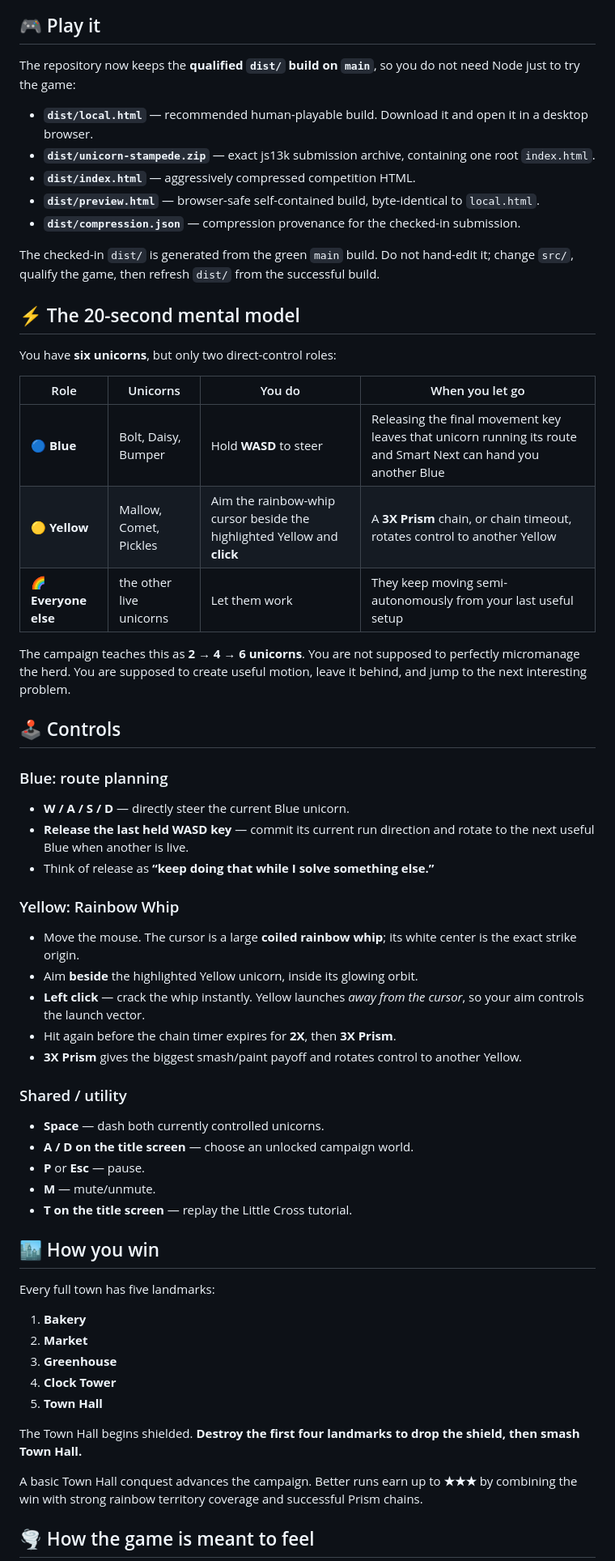
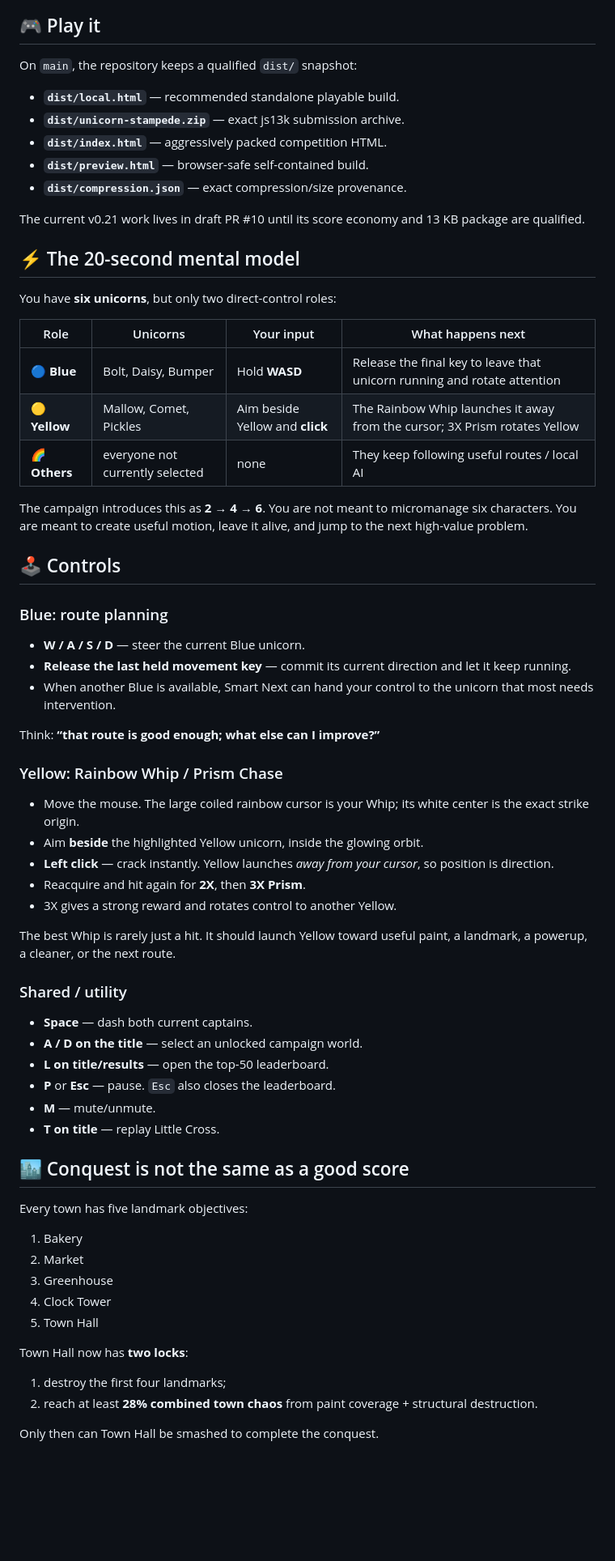
Before and after one commit to sidhulyalkar/corni-cross, a Markdown page: README.md, the part around one of its changes. Shown at 81% size. GitHub-like rendering; blank space fills up the shorter version.

```diff
--- a/README.md
+++ b/README.md
@@ -8,65 +8,71 @@
 
 ## 🎮 Play it
 
-The repository now keeps the **qualified `dist/` build on `main`**, so you do not need Node just to try the game:
+On `main`, the repository keeps a qualified `dist/` snapshot:
 
-- **`dist/local.html`** — recommended human-playable build. Download it and open it in a desktop browser.
-- **`dist/unicorn-stampede.zip`** — exact js13k submission archive, containing one root `index.html`.
-- **`dist/index.html`** — aggressively compressed competition HTML.
-- **`dist/preview.html`** — browser-safe self-contained build, byte-identical to `local.html`.
-- **`dist/compression.json`** — compression provenance for the checked-in submission.
+- **`dist/local.html`** — recommended standalone playable build.
+- **`dist/unicorn-stampede.zip`** — exact js13k submission archive.
+- **`dist/index.html`** — aggressively packed competition HTML.
+- **`dist/preview.html`** — browser-safe self-contained build.
+- **`dist/compression.json`** — exact compression/size provenance.
 
-The checked-in `dist/` is generated from the green `main` build. Do not hand-edit it; change `src/`, qualify the game, then refresh `dist/` from the successful build.
+The current v0.21 work lives in draft PR #10 until its score economy and 13 KB package are qualified.
 
 ## ⚡ The 20-second mental model
 
 You have **six unicorns**, but only two direct-control roles:
 
-| Role | Unicorns | You do | When you let go |
+| Role | Unicorns | Your input | What happens next |
 | --- | --- | --- | --- |
-| 🔵 **Blue** | Bolt, Daisy, Bumper | Hold **WASD** to steer | Releasing the final movement key leaves that unicorn running its route and Smart Next can hand you another Blue |
-| 🟡 **Yellow** | Mallow, Comet, Pickles | Aim the rainbow-whip cursor beside the highlighted Yellow and **click** | A **3X Prism** chain, or chain timeout, rotates control to another Yellow |
-| 🌈 **Everyone else** | the other live unicorns | Let them work | They keep moving semi-autonomously from your last useful setup |
+| 🔵 **Blue** | Bolt, Daisy, Bumper | Hold **WASD** | Release the final key to leave that unicorn running and rotate attention |
+| 🟡 **Yellow** | Mallow, Comet, Pickles | Aim beside Yellow and **click** | The Rainbow Whip launches it away from the cursor; 3X Prism rotates Yellow |
+| 🌈 **Others** | everyone not currently selected | none | They keep following useful routes / local AI |
 
-The campaign teaches this as **2 → 4 → 6 unicorns**. You are not supposed to perfectly micromanage the herd. You are supposed to create useful motion, leave it behind, and jump to the next interesting problem.
+The campaign introduces this as **2 → 4 → 6**. You are not meant to micromanage six characters. You are meant to create useful motion, leave it alive, and jump to the next high-value problem.
 
 ## 🕹️ Controls
 
 ### Blue: route planning
 
-- **W / A / S / D** — directly steer the current Blue unicorn.
-- **Release the last held WASD key** — commit its current run direction and rotate to the next useful Blue when another is live.
-- Think of release as **“keep doing that while I solve something else.”**
+- **W / A / S / D** — steer the current Blue unicorn.
+- **Release the last held movement key** — commit its current direction and let it keep running.
+- When another Blue is available, Smart Next can hand your control to the unicorn that most needs intervention.
 
-### Yellow: Rainbow Whip
+Think: **“that route is good enough; what else can I improve?”**
 
-- Move the mouse. The cursor is a large **coiled rainbow whip**; its white center is the exact strike origin.
-- Aim **beside** the highlighted Yellow unicorn, inside its glowing orbit.
-- **Left click** — crack the whip instantly. Yellow launches *away from the cursor*, so your aim controls the launch vector.
-- Hit again before the chain timer expires for **2X**, then **3X Prism**.
-- **3X Prism** gives the biggest smash/paint payoff and rotates control to another Yellow.
+### Yellow: Rainbow Whip / Prism Chase
+
+- Move the mouse. The large coiled rainbow cursor is your Whip; its white center is the exact strike origin.
+- Aim **beside** the highlighted Yellow unicorn, inside the glowing orbit.
+- **Left click** — crack instantly. Yellow launches *away from your cursor*, so position is direction.
+- Reacquire and hit again for **2X**, then **3X Prism**.
+- 3X gives a strong reward and rotates control to another Yellow.
+
+The best Whip is rarely just a hit. It should launch Yellow toward useful paint, a landmark, a powerup, a cleaner, or the next route.
 
 ### Shared / utility
 
-- **Space** — dash both currently controlled unicorns.
-- **A / D on the title screen** — choose an unlocked campaign world.
-- **P** or **Esc** — pause.
+- **Space** — dash both current captains.
+- **A / D on the title** — select an unlocked campaign world.
+- **L on title/results** — open the top-50 leaderboard.
+- **P** or **Esc** — pause. `Esc` also closes the leaderboard.
 - **M** — mute/unmute.
-- **T on the title screen** — replay the Little Cross tutorial.
+- **T on title** — replay Little Cross.
 
-## 🏙️ How you win
+## 🏙️ Conquest is not the same as a good score
 
-Every full town has five landmarks:
+Every town has five landmark objectives:
 
-1. **Bakery**
-2. **Market**
-3. **Greenhouse**
-4. **Clock Tower**
-5. **Town Hall**
+1. Bakery
+2. Market
+3. Greenhouse
+4. Clock Tower
+5. Town Hall
 
-The Town Hall begins shielded. **Destroy the first four landmarks to drop the shield, then smash Town Hall.**
+Town Hall now has **two locks**:
 
-A basic Town Hall conquest advances the campaign. Better runs earn up to **★★★** by combining the win with strong rainbow territory coverage and successful Prism chains.
+1. destroy the first four landmarks;
+2. reach at least **28% combined town chaos** from paint coverage + structural destruction.
 
-## 🌪️ How the game is meant to feel
+Only then can Town Hall be smashed to complete the conquest.
 
```
Also changed, not shown: other parts of README.md (+116 -121 lines).
